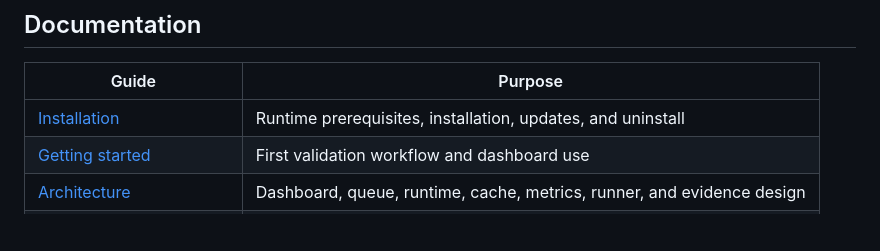
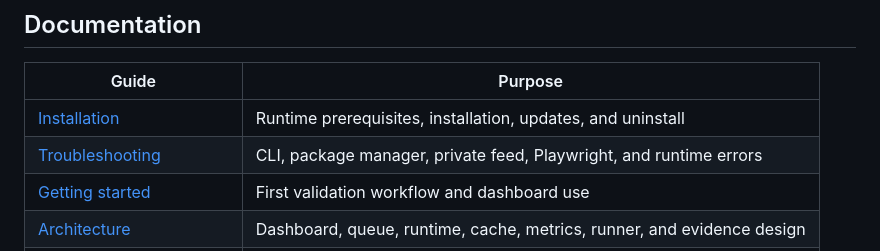
Before and after one commit to MonaDevAI/FixLab, a Markdown page: README.md, the part around the change. Rendered like a GitHub page; blank space fills up the shorter version.

```diff
--- a/README.md
+++ b/README.md
@@ -193,6 +193,7 @@ copilot --plugin-dir . --agent fixlab:fixlab
 | Guide | Purpose |
 | --- | --- |
 | [Installation](docs/installation.md) | Runtime prerequisites, installation, updates, and uninstall |
+| [Troubleshooting](docs/troubleshooting.md) | CLI, package manager, private feed, Playwright, and runtime errors |
 | [Getting started](docs/getting-started.md) | First validation workflow and dashboard use |
 | [Architecture](docs/architecture.md) | Dashboard, queue, runtime, cache, metrics, runner, and evidence design |
 | [Repository onboarding](docs/repository-onboarding.md) | Adopt FixLab in a React/.NET repository |
```
Also changed, not shown: docs/installation.md (+3 -0 lines), docs/troubleshooting.md (added, +193 -0 lines).
